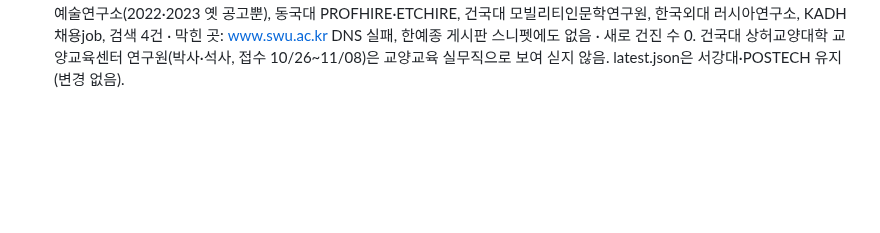
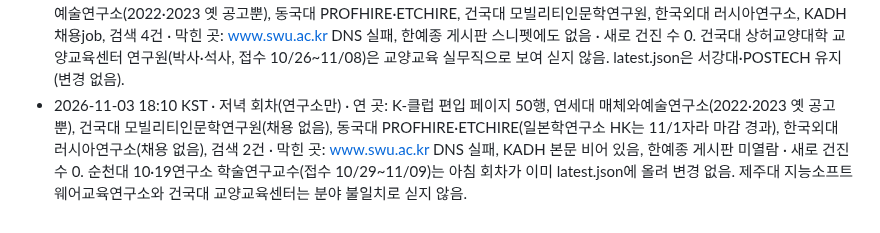
Before and after one commit to eeruwang/loggia, a Markdown page: jobs/log.md, the part around the change. Drawn GitHub-style; blank space fills up the shorter version.

Commit message:
jobs: 2026-11-03 저녁 회차 로그
Co-Authored-By: Claude Sonnet 5.5 <noreply@anthropic.com>
Claude-Session: https://claude.ai/code/session_012iFPp9XiBeWudJHSfESPZ5

```diff
--- a/jobs/log.md
+++ b/jobs/log.md
@@ -55,3 +55,4 @@
 - 2026-10-28 18:12 UTC · 저녁 회차(연구소만, 하위 에이전트 없이 직접 수행) · 연 곳: 연세대 매체와예술연구소(2022·2023 옛 공고 2건뿐), 건국대 모빌리티인문학연구원(채용 없음, 8월 공지뿐), 동국대 PROFHIRE(10/19 의학계열, 10/16·10/15 비정년트랙, 10/6 정년트랙 외 신규 없음)와 ETCHIRE(교사채용뿐), KADH 채용job 최신 5건(전임교원 분야 불일치), 검색 3건(신규 없음) · 막힌 곳: K-클럽 503, www.swu.ac.kr DNS 실패, 한예종·한국외대 러시아연구소 이번 회차 열지 못함 · 새로 건진 것: 0건. 기존 sogang-humin-rp-2026-2(11/05)·postech-commpub-postdoc-2026-1(11/04) 유지. latest.json에 동국대 일본학연구소 마감 경과분(dgu-japan, 마감 9/30)이 미확인으로 잘못 섞여 들어가 마감일을 고쳐 다시 올림, 보드에서 제거 요망. 영국 강의직 갈래는 돌지 않음.
 - 2026-10-29 18:11 KST · 저녁 회차(연구소만, 하위 에이전트 없이 직접 수행) · 연 곳: K-클럽 하이브레인넷 편입 페이지 50행(서강대 11/05, POSTECH 11/04 기존 건 유지, 고려대 BK21 경영·건축과 우송대 사업단 연구교수는 분야·주최 불일치, 영상·영화·매체·예술·문화·미디어 신규 없음), 연세대 매체와예술연구소(2022·2023 옛 공고뿐), 건국대 모빌리티인문학연구원(채용 없음), 동국대 PROFHIRE와 ETCHIRE(신규 분야 일치 없음), 한국외대 러시아연구소(채용 없음), KADH 채용job(전임교원 분야 불일치), 검색 4건(한성대 인문과학연구원 HK는 10/18 마감 경과) · 막힌 곳: www.swu.ac.kr DNS 실패, 한예종 게시판은 검색 스니펫에도 없음 · 새로 건진 수 0. latest.json에서 동국대 일본학연구소(마감 경과) 제거, 서강대·POSTECH 유지.
 - 2026-10-30 03:12 KST (스케줄 시각 10-29 18:09 UTC) · 저녁 회차(연구소만) · 연 곳: K-클럽 편입 페이지 50행, 연세대 매체와예술연구소(2022·2023 옛 공고뿐), 동국대 PROFHIRE·ETCHIRE, 건국대 모빌리티인문학연구원, 한국외대 러시아연구소, KADH 채용job, 검색 4건 · 막힌 곳: www.swu.ac.kr DNS 실패, 한예종 게시판 스니펫에도 없음 · 새로 건진 수 0. 건국대 상허교양대학 교양교육센터 연구원(박사·석사, 접수 10/26~11/08)은 교양교육 실무직으로 보여 싣지 않음. latest.json은 서강대·POSTECH 유지(변경 없음).
+- 2026-11-03 18:10 KST · 저녁 회차(연구소만) · 연 곳: K-클럽 편입 페이지 50행, 연세대 매체와예술연구소(2022·2023 옛 공고뿐), 건국대 모빌리티인문학연구원(채용 없음), 동국대 PROFHIRE·ETCHIRE(일본학연구소 HK는 11/1자라 마감 경과), 한국외대 러시아연구소(채용 없음), 검색 2건 · 막힌 곳: www.swu.ac.kr DNS 실패, KADH 본문 비어 있음, 한예종 게시판 미열람 · 새로 건진 수 0. 순천대 10·19연구소 학술연구교수(접수 10/29~11/09)는 아침 회차가 이미 latest.json에 올려 변경 없음. 제주대 지능소프트웨어교육연구소와 건국대 교양교육센터는 분야 불일치로 싣지 않음.
```
